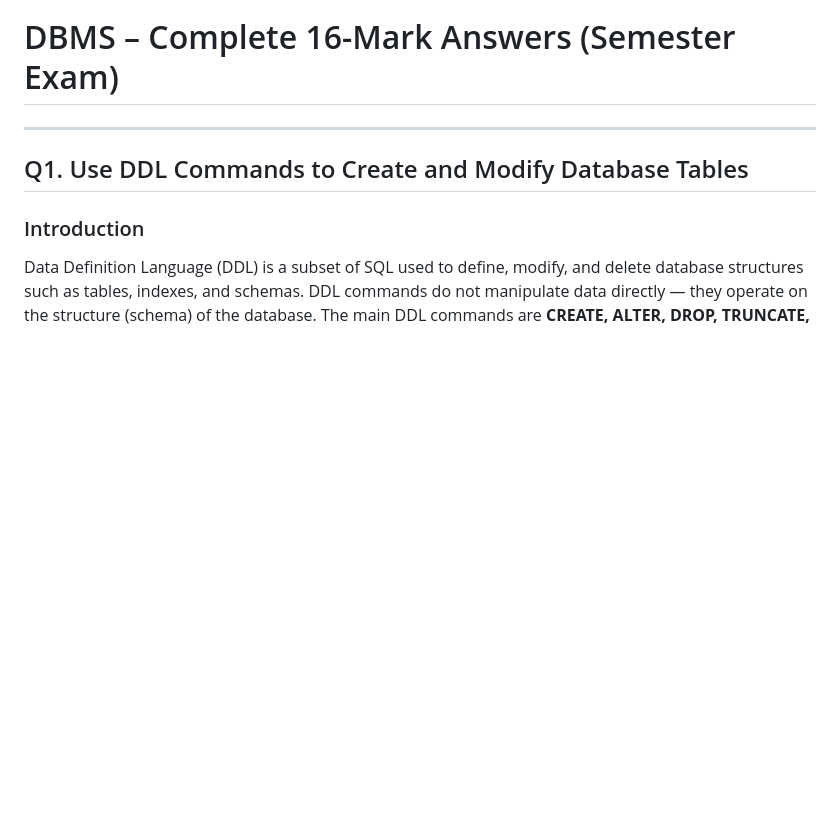
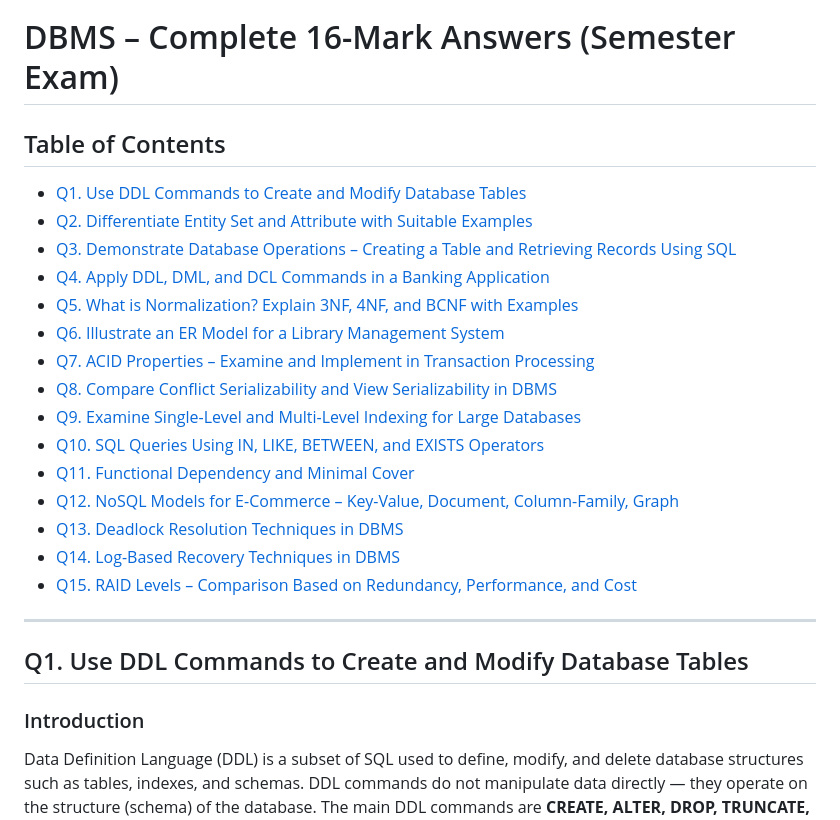
Before and after one commit to NAVEENKUMAR-T-GIT-28/DBS-Lab, a Markdown page: exam-questions.md, the part around the change. GitHub-like rendering; blank space fills up the shorter version.

```diff
--- a/exam-questions.md
+++ b/exam-questions.md
@@ -1,6 +1,25 @@
 # DBMS – Complete 16-Mark Answers (Semester Exam)
 
----
+## Table of Contents
+
+- [Q1. Use DDL Commands to Create and Modify Database Tables](#q1-use-ddl-commands-to-create-and-modify-database-tables)
+- [Q2. Differentiate Entity Set and Attribute with Suitable Examples](#q2-differentiate-entity-set-and-attribute-with-suitable-examples)
+- [Q3. Demonstrate Database Operations – Creating a Table and Retrieving Records Using SQL](#q3-demonstrate-database-operations--creating-a-table-and-retrieving-records-using-sql)
+- [Q4. Apply DDL, DML, and DCL Commands in a Banking Application](#q4-apply-ddl-dml-and-dcl-commands-in-a-banking-application)
+- [Q5. What is Normalization? Explain 3NF, 4NF, and BCNF with Examples](#q5-what-is-normalization-explain-3nf-4nf-and-bcnf-with-examples)
+- [Q6. Illustrate an ER Model for a Library Management System](#q6-illustrate-an-er-model-for-a-library-management-system)
+- [Q7. ACID Properties – Examine and Implement in Transaction Processing](#q7-acid-properties--examine-and-implement-in-transaction-processing)
+- [Q8. Compare Conflict Serializability and View Serializability in DBMS](#q8-compare-conflict-serializability-and-view-serializability-in-dbms)
+- [Q9. Examine Single-Level and Multi-Level Indexing for Large Databases](#q9-examine-single-level-and-multi-level-indexing-for-large-databases)
+- [Q10. SQL Queries Using IN, LIKE, BETWEEN, and EXISTS Operators](#q10-sql-queries-using-in-like-between-and-exists-operators)
+- [Q11. Functional Dependency and Minimal Cover](#q11-functional-dependency-and-minimal-cover)
+- [Q12. NoSQL Models for E-Commerce – Key-Value, Document, Column-Family, Graph](#q12-nosql-models-for-e-commerce--key-value-document-column-family-graph)
+- [Q13. Deadlock Resolution Techniques in DBMS](#q13-deadlock-resolution-techniques-in-dbms)
+- [Q14. Log-Based Recovery Techniques in DBMS](#q14-log-based-recovery-techniques-in-dbms)
+- [Q15. RAID Levels – Comparison Based on Redundancy, Performance, and Cost](#q15-raid-levels--comparison-based-on-redundancy-performance-and-cost)
+
+---
+
 
 ## Q1. Use DDL Commands to Create and Modify Database Tables
 
```
